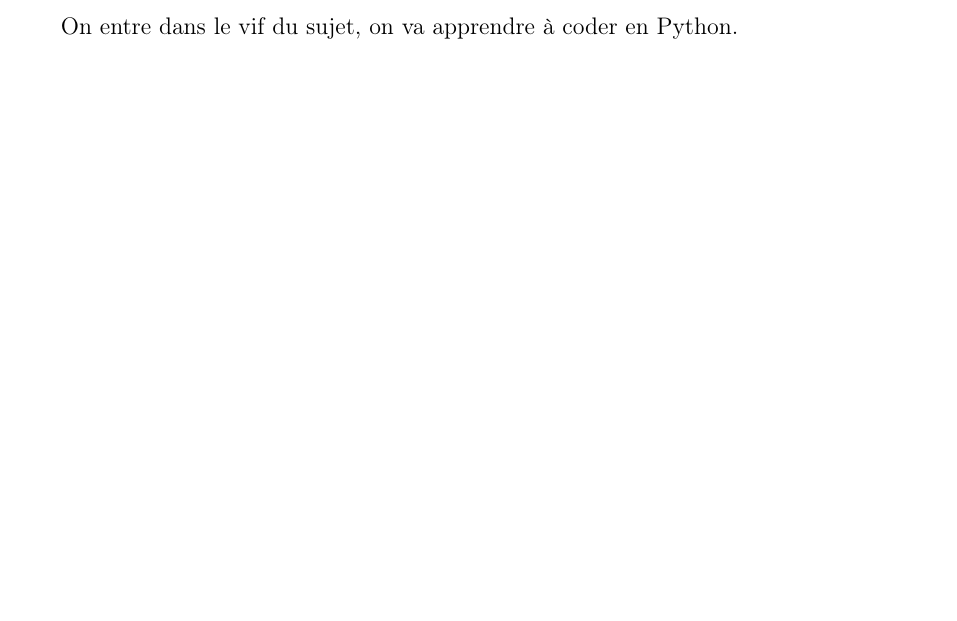
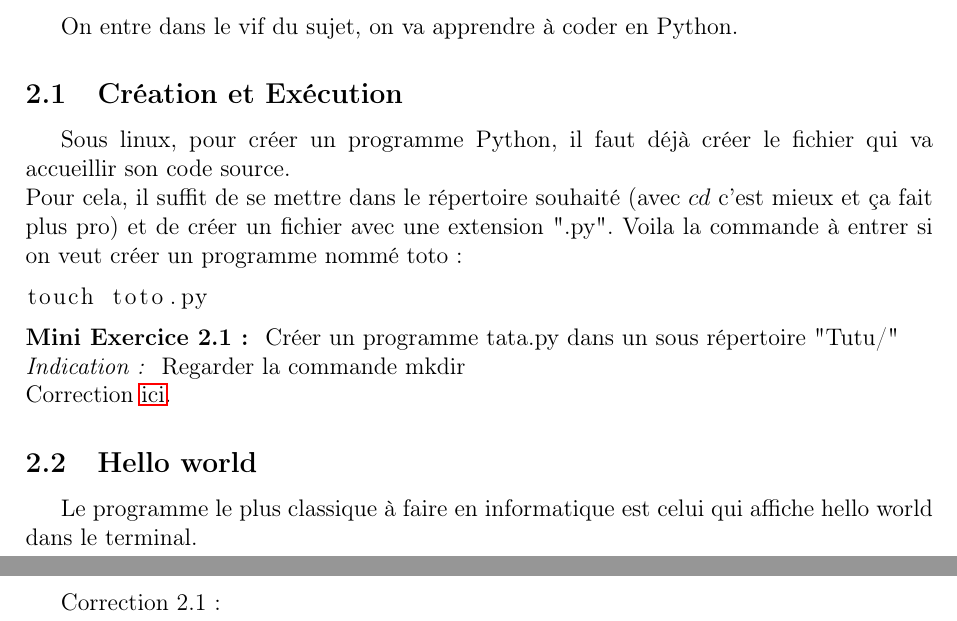
Before and after one commit to DiaZixX/Training_Python, a LaTeX document (cours/cours_python.tex): part of page 5 of 5 before the commit and two parts of pages 5 and 6 of 6 after it, the two joined at a grey line, cut so that both start at the same text, the shorter picture padded with empty space. Compiled offline with pdfLaTeX.

Commit message:
First exercise -> need correction

```diff
--- a/cours/cours_python.tex
+++ b/cours/cours_python.tex
@@ -13,6 +13,11 @@
 \usepackage{enumitem} % Listes personnalisées
 \usepackage{titling}  % Permet de mofif le title
 \usepackage{float}    % Permet le positionnement des images
+\usepackage{listings} % Permet les blocs de code avec coloration syntaxique
+
+% Options
+\setcounter{tocdepth}{2} % Inclure les sous-sections
+\usepackage[none]{hyphenat} % Evite les cesures dans tous le document
 
 % Premiere page
 \title{Python pour les incultes}
@@ -97,4 +102,28 @@ Cool maintenant on sait qu'on va pas trop galérer à apprendre Python. Il est d
 
 On entre dans le vif du sujet, on va apprendre à coder en Python.
 
+\subsection{Création et Exécution}
+
+Sous linux, pour créer un programme Python, il faut déjà créer le fichier qui va accueillir son code source. \newline
+Pour cela, il suffit de se mettre dans le répertoire souhaité (avec $cd$ c'est mieux et ça fait plus pro) et de créer un fichier avec une extension ".py".
+Voila la commande à entrer si on veut créer un programme nommé toto :
+
+\begin{lstlisting}[language=bash]
+touch toto.py
+\end{lstlisting}
+
+\noindent\textbf{Mini Exercice 2.1 : } Créer un programme tata.py dans un sous répertoire "Tutu/" \newline
+\textit{Indication : } Regarder la commande mkdir \newline
+Correction \hyperlink{AncreExo2.1}{ici}.
+
+\subsection{Hello world}
+
+Le programme le plus classique à faire en informatique est celui qui affiche hello world dans le terminal.
+
+\newpage
+
+\section{Corrections}
+
+\hypertarget{AncreExo2.1}{Correction 2.1 : }
+
 \end{document}
```
Also changed, not shown: cours/cours_python.pdf.
